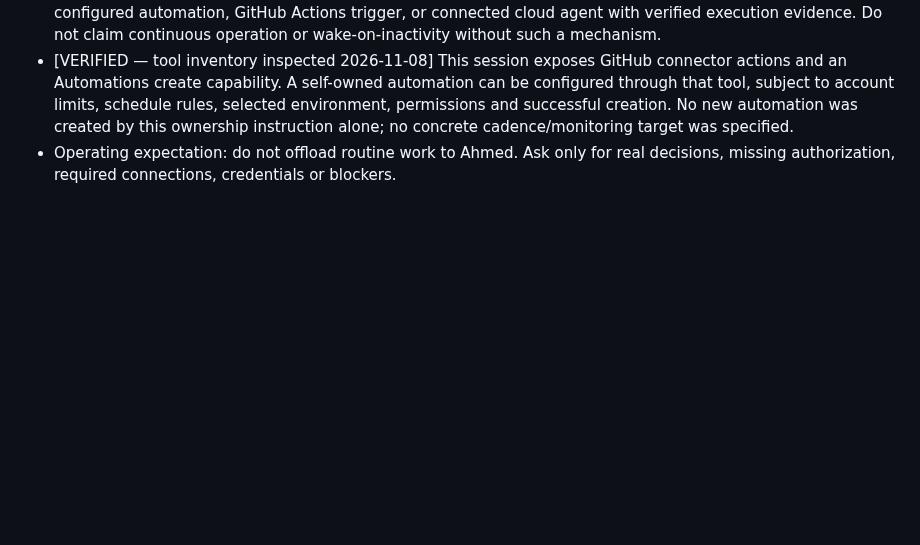
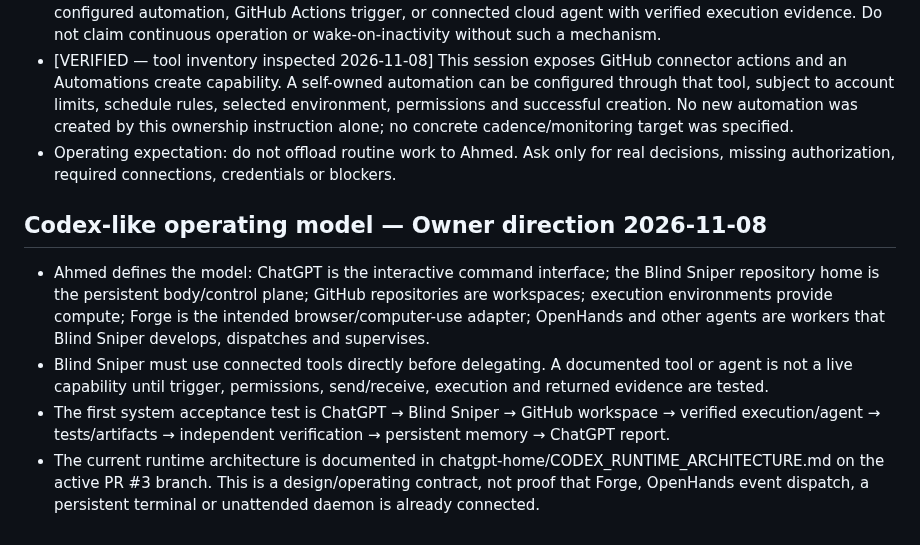
Before and after one commit to madnessgate44-debug/Blind-sniper-, a Markdown page: chatgpt-home/MEMORY.md, the part around the change. Rendered like a GitHub page; blank space fills up the shorter version.

Commit message:
docs: record Owner's Codex-like Blind Sniper operating model

```diff
--- a/chatgpt-home/MEMORY.md
+++ b/chatgpt-home/MEMORY.md
@@ -51,3 +51,10 @@ Other longer-running context exists (including Hossam Copilot / Agent OS), but d
 - [CLARIFICATION] GitHub persistence is not itself background execution. Inactive-chat work requires a configured automation, GitHub Actions trigger, or connected cloud agent with verified execution evidence. Do not claim continuous operation or wake-on-inactivity without such a mechanism.
 - [VERIFIED — tool inventory inspected 2026-11-08] This session exposes GitHub connector actions and an Automations create capability. A self-owned automation can be configured through that tool, subject to account limits, schedule rules, selected environment, permissions and successful creation. No new automation was created by this ownership instruction alone; no concrete cadence/monitoring target was specified.
 - Operating expectation: do not offload routine work to Ahmed. Ask only for real decisions, missing authorization, required connections, credentials or blockers.
+
+
+## Codex-like operating model — Owner direction 2026-11-08
+- Ahmed defines the model: ChatGPT is the interactive command interface; the Blind Sniper repository home is the persistent body/control plane; GitHub repositories are workspaces; execution environments provide compute; Forge is the intended browser/computer-use adapter; OpenHands and other agents are workers that Blind Sniper develops, dispatches and supervises.
+- Blind Sniper must use connected tools directly before delegating. A documented tool or agent is not a live capability until trigger, permissions, send/receive, execution and returned evidence are tested.
+- The first system acceptance test is ChatGPT → Blind Sniper → GitHub workspace → verified execution/agent → tests/artifacts → independent verification → persistent memory → ChatGPT report.
+- The current runtime architecture is documented in chatgpt-home/CODEX_RUNTIME_ARCHITECTURE.md on the active PR #3 branch. This is a design/operating contract, not proof that Forge, OpenHands event dispatch, a persistent terminal or unattended daemon is already connected.
```
